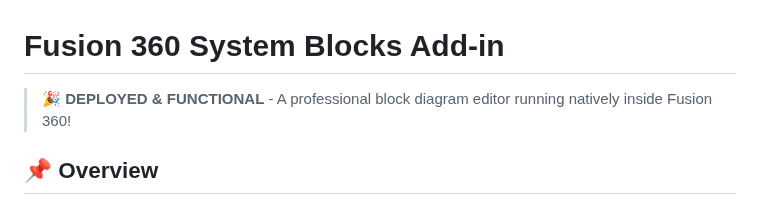
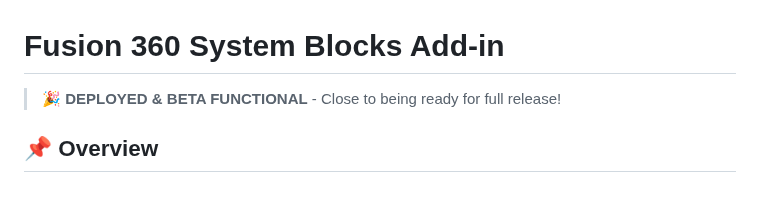
Before and after one commit to zcohen-nerd/Fusion_System_Blocks, a Markdown page: README.md, the part around the change. GitHub-like rendering.

Commit message:
Update deployment status in README

```diff
--- a/README.md
+++ b/README.md
@@ -1,7 +1,6 @@
 # Fusion 360 System Blocks Add-in
 
-> **🎉 DEPLOYED & FUNCTIONAL** - A professional block diagram editor running natively inside Fusion 360!
-
+> **🎉 DEPLOYED & BETA FUNCTIONAL** - Close to being ready for full release!
 ## 📌 Overview
 
 **Transform your system design workflow** with integrated block diagramming inside Fusion 360. This add-in bridges the gap between high-level system architecture and detailed CAD/ECAD implementation by providing a native workspace for creating, managing, and validating system block diagrams.
```
